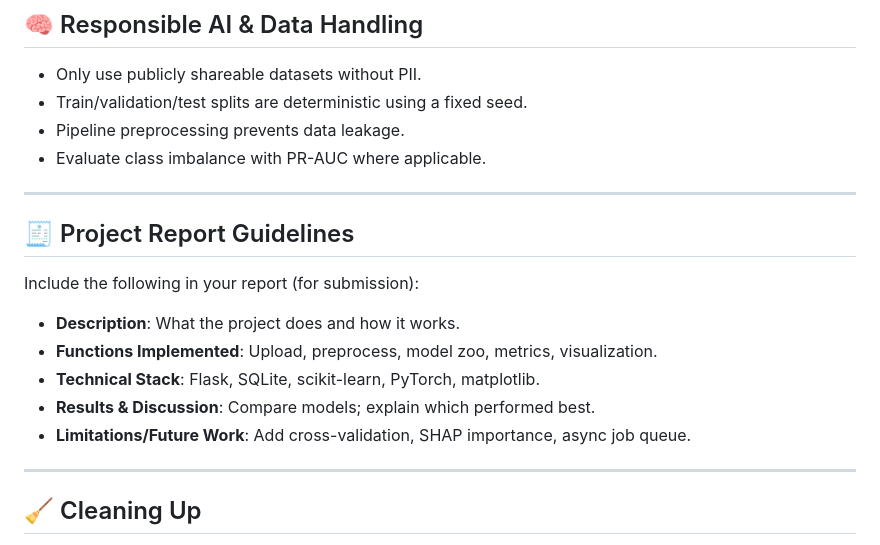
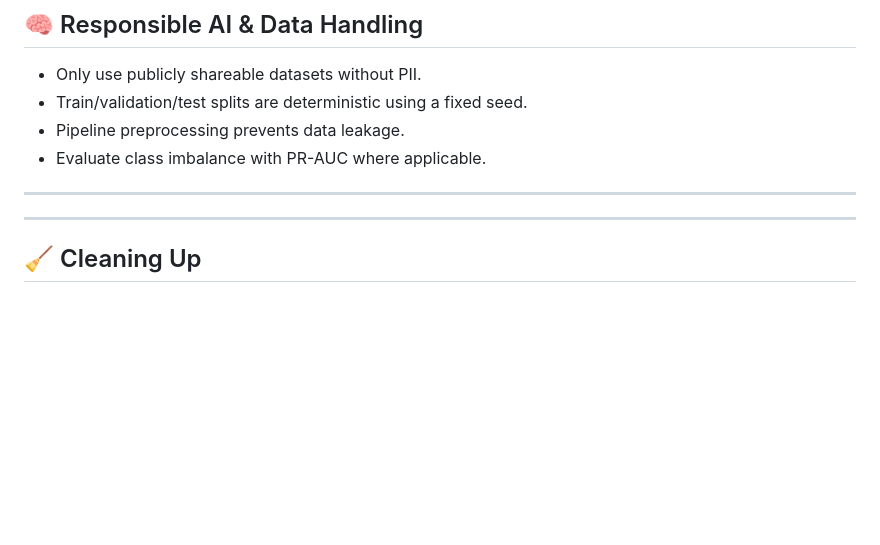
Before and after one commit to isaacgentry28/AI-Project-1, a Markdown page: README.md, the part around the change. Drawn GitHub-style; blank space fills up the shorter version.

Commit message:
Remove project report guidelines from README
Removed project report guidelines section from README.

```diff
--- a/README.md
+++ b/README.md
@@ -126,13 +126,7 @@ ml_platform/
 
 ---
 
-## 🧾 Project Report Guidelines
-Include the following in your report (for submission):
-- **Description**: What the project does and how it works.
-- **Functions Implemented**: Upload, preprocess, model zoo, metrics, visualization.
-- **Technical Stack**: Flask, SQLite, scikit-learn, PyTorch, matplotlib.
-- **Results & Discussion**: Compare models; explain which performed best.
-- **Limitations/Future Work**: Add cross-validation, SHAP importance, async job queue.
+
 
 ---
 
```
